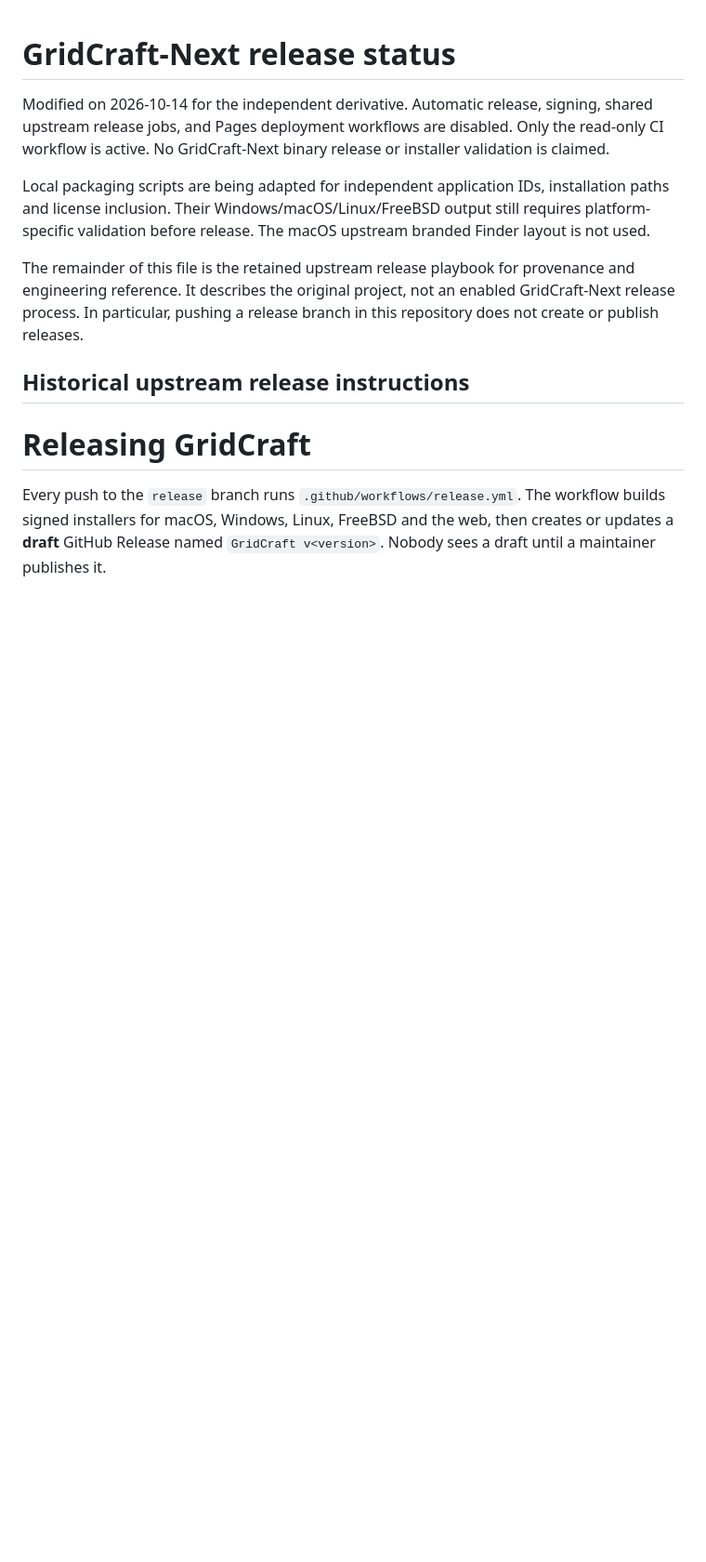
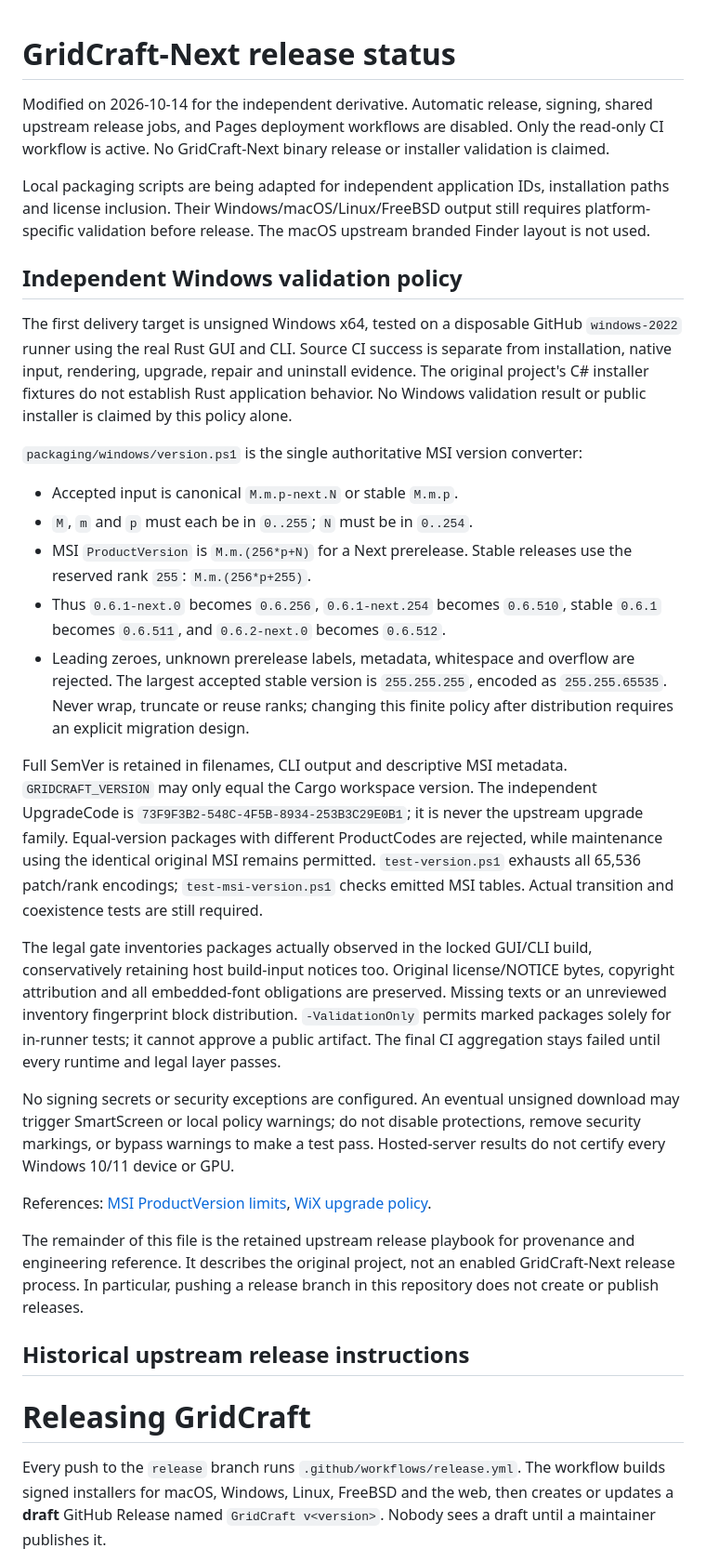
Before and after one commit to xue-ding-e/GridCraft-Next, a Markdown page: docs/releasing.md, the part around the change. Shown at 93% size. Drawn GitHub-style; blank space fills up the shorter version.

```diff
--- a/docs/releasing.md
+++ b/docs/releasing.md
@@ -3,6 +3,50 @@
 Modified on 2026-10-14 for the independent derivative. Automatic release, signing, shared upstream release jobs, and Pages deployment workflows are disabled. Only the read-only CI workflow is active. No GridCraft-Next binary release or installer validation is claimed.
 
 Local packaging scripts are being adapted for independent application IDs, installation paths and license inclusion. Their Windows/macOS/Linux/FreeBSD output still requires platform-specific validation before release. The macOS upstream branded Finder layout is not used.
+
+## Independent Windows validation policy
+
+The first delivery target is unsigned Windows x64, tested on a disposable GitHub
+`windows-2022` runner using the real Rust GUI and CLI. Source CI success is separate
+from installation, native input, rendering, upgrade, repair and uninstall evidence.
+The original project's C# installer fixtures do not establish Rust application behavior.
+No Windows validation result or public installer is claimed by this policy alone.
+
+`packaging/windows/version.ps1` is the single authoritative MSI version converter:
+
+- Accepted input is canonical `M.m.p-next.N` or stable `M.m.p`.
+- `M`, `m` and `p` must each be in `0..255`; `N` must be in `0..254`.
+- MSI `ProductVersion` is `M.m.(256*p+N)` for a Next prerelease. Stable releases use
+  the reserved rank `255`: `M.m.(256*p+255)`.
+- Thus `0.6.1-next.0` becomes `0.6.256`, `0.6.1-next.254` becomes `0.6.510`,
+  stable `0.6.1` becomes `0.6.511`, and `0.6.2-next.0` becomes `0.6.512`.
+- Leading zeroes, unknown prerelease labels, metadata, whitespace and overflow are
+  rejected. The largest accepted stable version is `255.255.255`, encoded as
+  `255.255.65535`. Never wrap, truncate or reuse ranks; changing this finite policy
+  after distribution requires an explicit migration design.
+
+Full SemVer is retained in filenames, CLI output and descriptive MSI metadata.
+`GRIDCRAFT_VERSION` may only equal the Cargo workspace version. The independent
+UpgradeCode is `73F9F3B2-548C-4F5B-8934-253B3C29E0B1`; it is never the upstream
+upgrade family. Equal-version packages with different ProductCodes are rejected,
+while maintenance using the identical original MSI remains permitted.
+`test-version.ps1` exhausts all 65,536 patch/rank encodings; `test-msi-version.ps1`
+checks emitted MSI tables. Actual transition and coexistence tests are still required.
+
+The legal gate inventories packages actually observed in the locked GUI/CLI build,
+conservatively retaining host build-input notices too. Original license/NOTICE bytes,
+copyright attribution and all embedded-font obligations are preserved. Missing texts
+or an unreviewed inventory fingerprint block distribution. `-ValidationOnly` permits
+marked packages solely for in-runner tests; it cannot approve a public artifact.
+The final CI aggregation stays failed until every runtime and legal layer passes.
+
+No signing secrets or security exceptions are configured. An eventual unsigned
+download may trigger SmartScreen or local policy warnings; do not disable protections,
+remove security markings, or bypass warnings to make a test pass. Hosted-server
+results do not certify every Windows 10/11 device or GPU.
+
+References: [MSI ProductVersion limits](https://learn.microsoft.com/en-us/windows/win32/msi/productversion),
+[WiX upgrade policy](https://docs.firegiant.com/wix/schema/wxs/majorupgrade/).
 
 The remainder of this file is the retained upstream release playbook for provenance and engineering reference. It describes the original project, not an enabled GridCraft-Next release process. In particular, pushing a release branch in this repository does not create or publish releases.
 
```
Also changed, not shown: README.md (+11 -8 lines).
